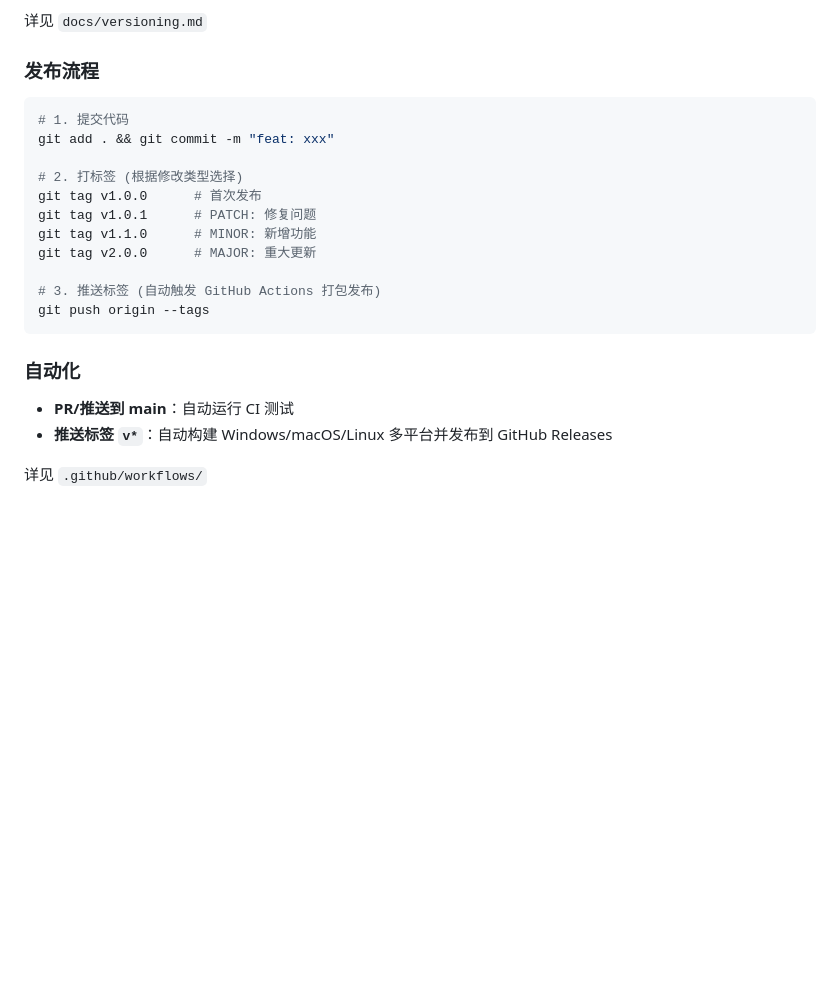
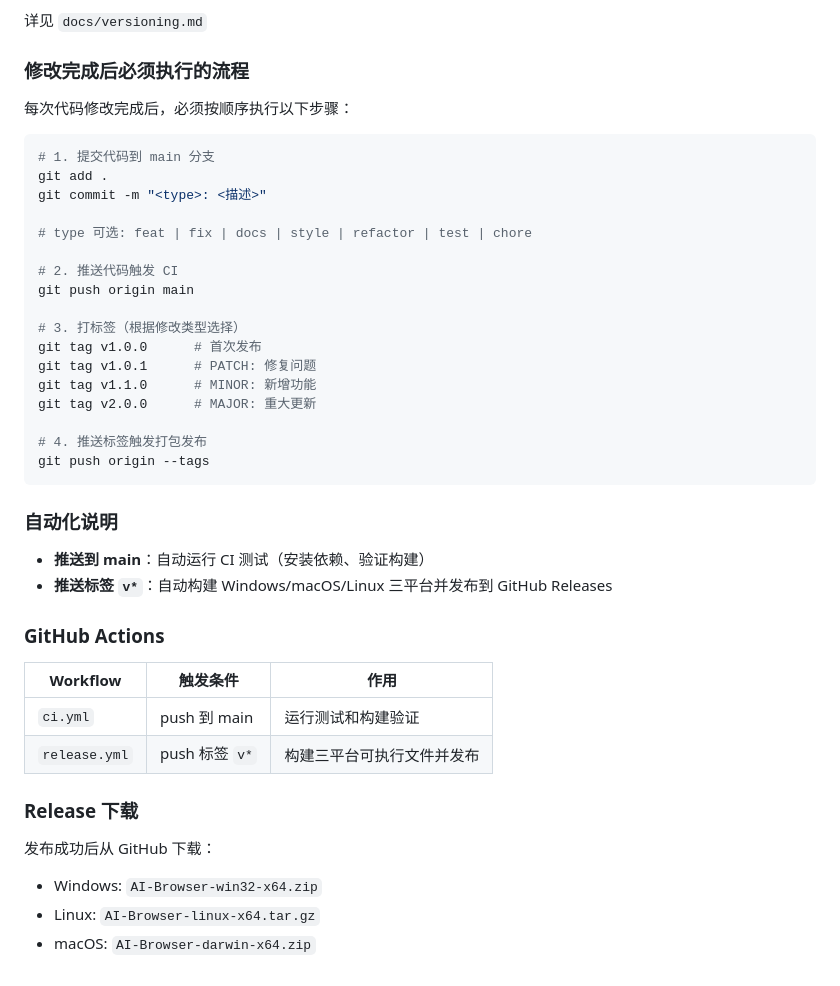
Before and after one commit to hss-ai/ai-browser, a Markdown page: CLAUDE.md, the part around the change. Rendered like a GitHub page; blank space fills up the shorter version.

Commit message:
docs: update CLAUDE.md with complete release workflow
- Add step-by-step workflow for commits, tags, and releases
- Document GitHub Actions automation
- Include release download links

````diff
--- a/CLAUDE.md
+++ b/CLAUDE.md
@@ -80,25 +80,45 @@ npx @electron/packager . AI-Browser --platform=win32 --arch=x64 --out=release --
 
 详见 `docs/versioning.md`
 
-### 发布流程
+### 修改完成后必须执行的流程
+
+每次代码修改完成后，必须按顺序执行以下步骤：
 
 ```bash
-# 1. 提交代码
-git add . && git commit -m "feat: xxx"
+# 1. 提交代码到 main 分支
+git add .
+git commit -m "<type>: <描述>"
 
-# 2. 打标签 (根据修改类型选择)
+# type 可选: feat | fix | docs | style | refactor | test | chore
+
+# 2. 推送代码触发 CI
+git push origin main
+
+# 3. 打标签（根据修改类型选择）
 git tag v1.0.0      # 首次发布
 git tag v1.0.1      # PATCH: 修复问题
 git tag v1.1.0      # MINOR: 新增功能
 git tag v2.0.0      # MAJOR: 重大更新
 
-# 3. 推送标签 (自动触发 GitHub Actions 打包发布)
+# 4. 推送标签触发打包发布
 git push origin --tags
 ```
 
-### 自动化
+### 自动化说明
 
-- **PR/推送到 main**：自动运行 CI 测试
-- **推送标签 `v*`**：自动构建 Windows/macOS/Linux 多平台并发布到 GitHub Releases
+- **推送到 main**：自动运行 CI 测试（安装依赖、验证构建）
+- **推送标签 `v*`**：自动构建 Windows/macOS/Linux 三平台并发布到 GitHub Releases
 
-详见 `.github/workflows/`
+### GitHub Actions
+
+| Workflow | 触发条件 | 作用 |
+|----------|----------|------|
+| `ci.yml` | push 到 main | 运行测试和构建验证 |
+| `release.yml` | push 标签 `v*` | 构建三平台可执行文件并发布 |
+
+### Release 下载
+
+发布成功后从 GitHub 下载：
+- Windows: `AI-Browser-win32-x64.zip`
+- Linux: `AI-Browser-linux-x64.tar.gz`
+- macOS: `AI-Browser-darwin-x64.zip`
````
